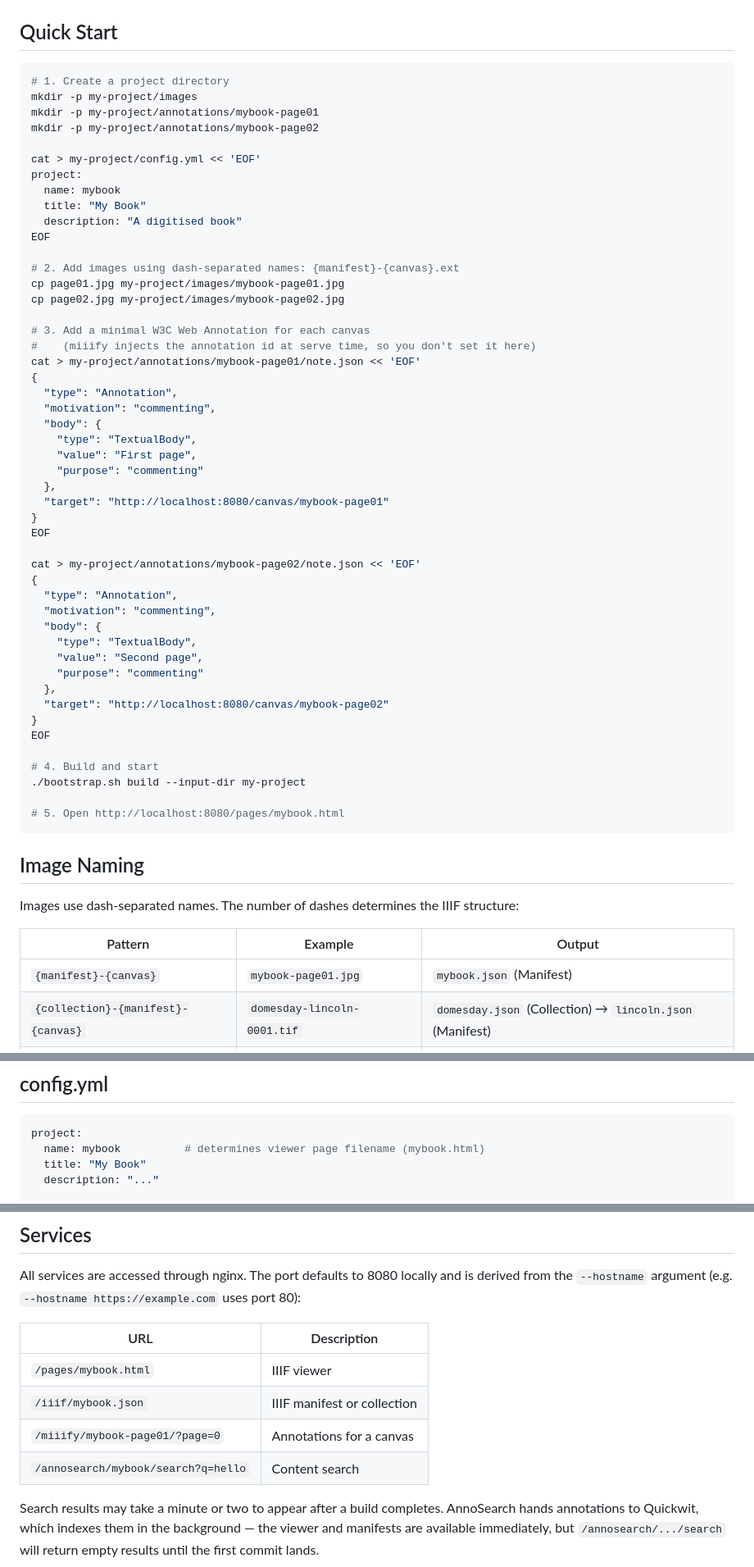
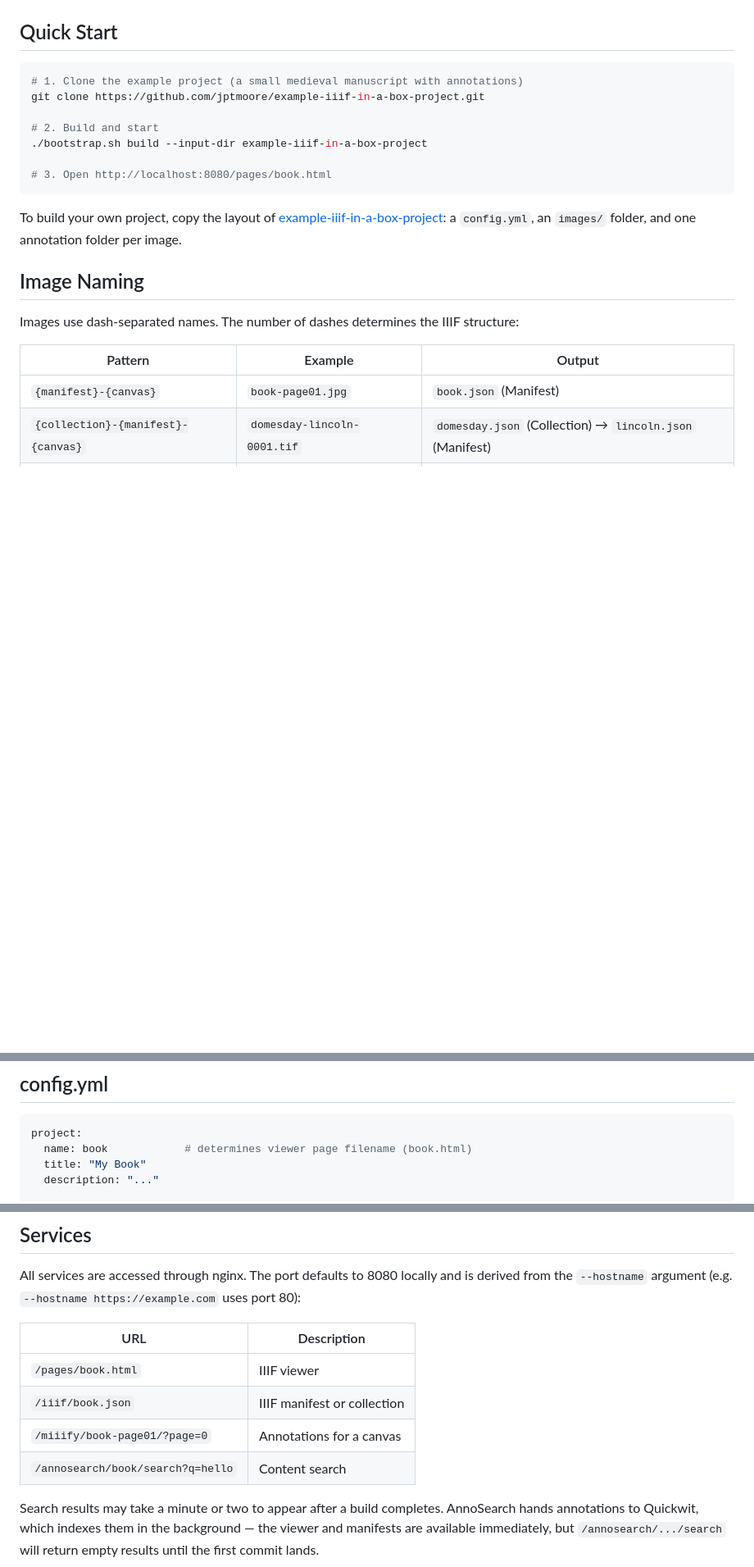
Before and after one commit to jptmoore/iiif-in-a-box, a Markdown page: README.md, 3 parts joined by grey strips. Shown at 82% size. Rendered like a GitHub page; blank space fills up the shorter version.

Commit message:
use example from repo

````diff
--- a/README.md
+++ b/README.md
@@ -21,55 +21,16 @@ brew install yq
 ## Quick Start
 
 ```bash
-# 1. Create a project directory
-mkdir -p my-project/images
-mkdir -p my-project/annotations/mybook-page01
-mkdir -p my-project/annotations/mybook-page02
+# 1. Clone the example project (a small medieval manuscript with annotations)
+git clone https://github.com/jptmoore/example-iiif-in-a-box-project.git
 
-cat > my-project/config.yml << 'EOF'
-project:
-  name: mybook
-  title: "My Book"
-  description: "A digitised book"
-EOF
+# 2. Build and start
+./bootstrap.sh build --input-dir example-iiif-in-a-box-project
 
-# 2. Add images using dash-separated names: {manifest}-{canvas}.ext
-cp page01.jpg my-project/images/mybook-page01.jpg
-cp page02.jpg my-project/images/mybook-page02.jpg
+# 3. Open http://localhost:8080/pages/book.html
+```
 
-# 3. Add a minimal W3C Web Annotation for each canvas
-#    (miiify injects the annotation id at serve time, so you don't set it here)
-cat > my-project/annotations/mybook-page01/note.json << 'EOF'
-{
-  "type": "Annotation",
-  "motivation": "commenting",
-  "body": {
-    "type": "TextualBody",
-    "value": "First page",
-    "purpose": "commenting"
-  },
-  "target": "http://localhost:8080/canvas/mybook-page01"
-}
-EOF
-
-cat > my-project/annotations/mybook-page02/note.json << 'EOF'
-{
-  "type": "Annotation",
-  "motivation": "commenting",
-  "body": {
-    "type": "TextualBody",
-    "value": "Second page",
-    "purpose": "commenting"
-  },
-  "target": "http://localhost:8080/canvas/mybook-page02"
-}
-EOF
-
-# 4. Build and start
-./bootstrap.sh build --input-dir my-project
-
-# 5. Open http://localhost:8080/pages/mybook.html
-```
+To build your own project, copy the layout of [example-iiif-in-a-box-project](https://github.com/jptmoore/example-iiif-in-a-box-project): a `config.yml`, an `images/` folder, and one annotation folder per image.
 
 ## Image Naming
 
@@ -77,7 +38,7 @@ Images use dash-separated names. The number of dashes determines the IIIF struct
 
 | Pattern | Example | Output |
 |---|---|---|
-| `{manifest}-{canvas}` | `mybook-page01.jpg` | `mybook.json` (Manifest) |
+| `{manifest}-{canvas}` | `book-page01.jpg` | `book.json` (Manifest) |
 | `{collection}-{manifest}-{canvas}` | `domesday-lincoln-0001.tif` | `domesday.json` (Collection) → `lincoln.json` (Manifest) |
 | `{col}-{sub}-{manifest}-{canvas}` | `archive-vol1-ch1-page01.tif` | `archive.json` → `vol1.json` → `ch1.json` (Manifest) |
 
@@ -105,7 +66,7 @@ Each folder can contain one or more annotation JSON files in W3C Web Annotation
 
 ```yaml
 project:
-  name: mybook          # determines viewer page filename (mybook.html)
+  name: book            # determines viewer page filename (book.html)
   title: "My Book"
   description: "..."
 
@@ -140,10 +101,10 @@ All services are accessed through nginx. The port defaults to 8080 locally and i
 
 | URL | Description |
 |---|---|
-| `/pages/mybook.html` | IIIF viewer |
-| `/iiif/mybook.json` | IIIF manifest or collection |
-| `/miiify/mybook-page01/?page=0` | Annotations for a canvas |
-| `/annosearch/mybook/search?q=hello` | Content search |
+| `/pages/book.html` | IIIF viewer |
+| `/iiif/book.json` | IIIF manifest or collection |
+| `/miiify/book-page01/?page=0` | Annotations for a canvas |
+| `/annosearch/book/search?q=hello` | Content search |
 
 Search results may take a minute or two to appear after a build completes. AnnoSearch hands annotations to Quickwit, which indexes them in the background — the viewer and manifests are available immediately, but `/annosearch/.../search` will return empty results until the first commit lands.
 
````
